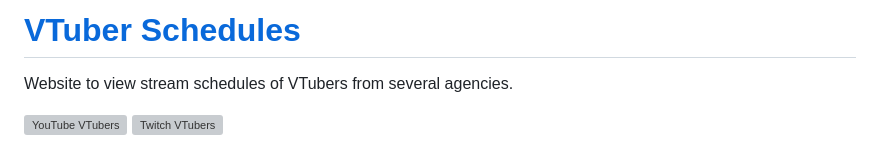
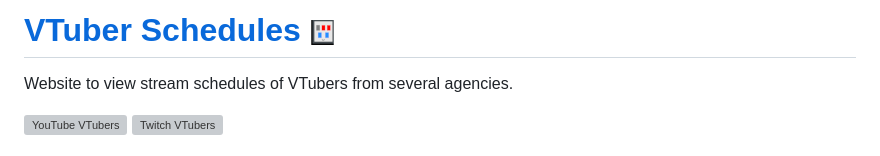
Before and after one commit to clovenski/vtuber-schedules, a Markdown page: README.md, the part around the change. GitHub-like rendering; pictures changed too: assets/mascot.png (added); grey boxes are pictures that could not be loaded.

```diff
--- a/README.md
+++ b/README.md
@@ -1,4 +1,4 @@
-# [VTuber Schedules](https://vtuberschedules.com/)
+# [VTuber Schedules](https://vtuberschedules.com/) ![logo](https://github.com/clovenski/vtuber-schedules/blob/main/assets/mascot.png)
 
 Website to view stream schedules of VTubers from several agencies.
 
```
Also changed, not shown: assets/CHANGELOG.md (+6 -0 lines), assets/bg_logo.png (added), 4 other files.
